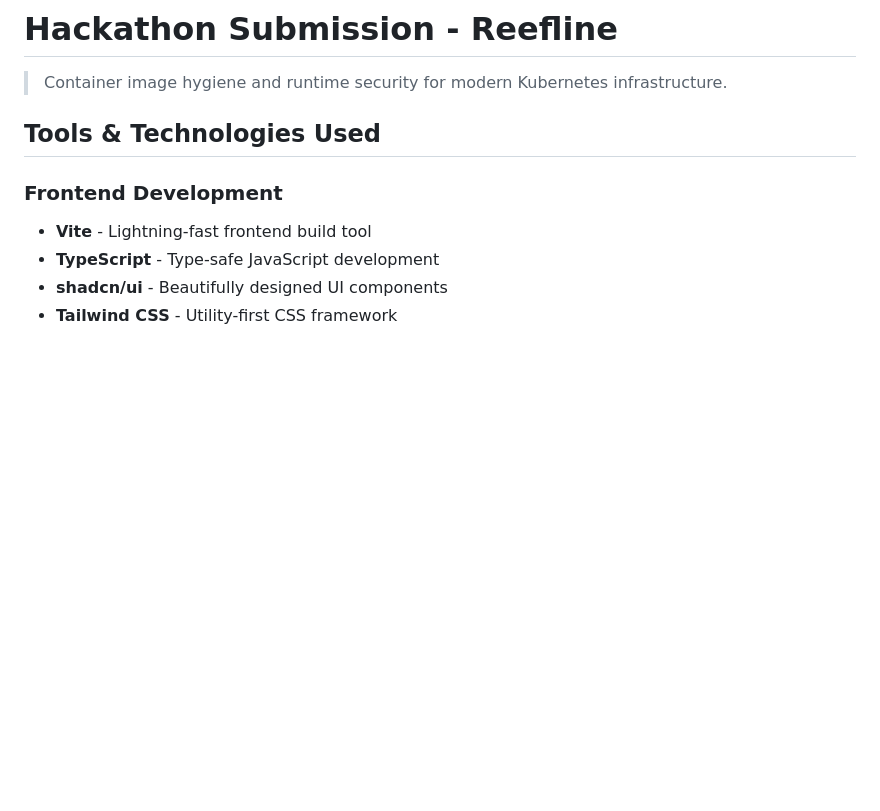
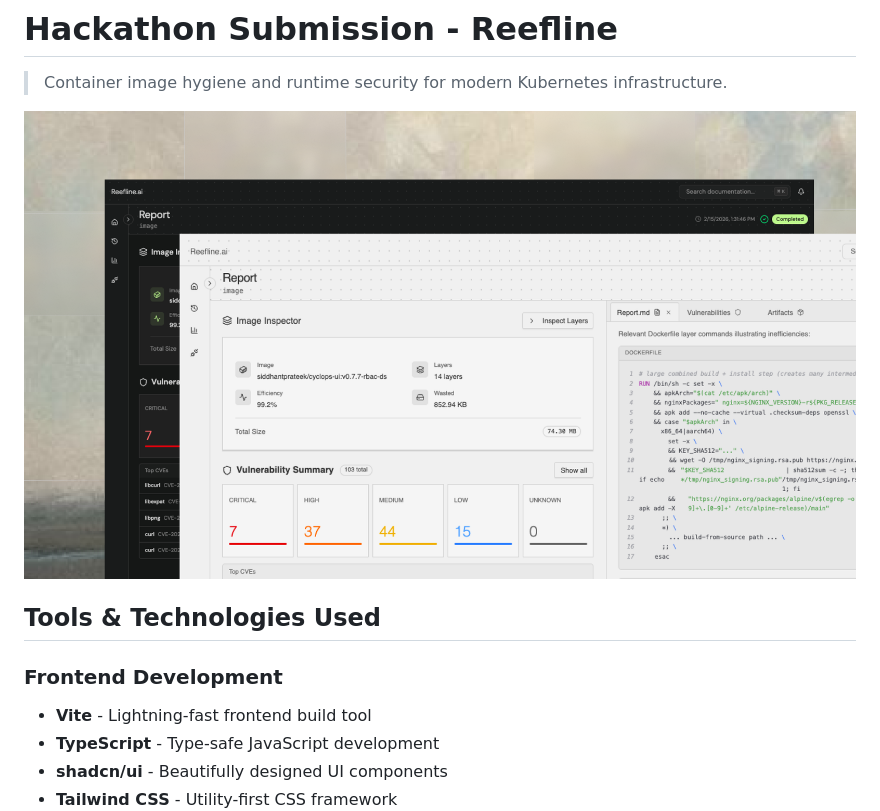
Before and after one commit to siddhantprateek/reefline, a Markdown page: SUBMISSION.md, the part around the change. GitHub-like rendering; pictures changed too: assets/reefline.png (added); blank space fills up the shorter version.

Commit message:
ft(chore): updated README

```diff
--- a/SUBMISSION.md
+++ b/SUBMISSION.md
@@ -1,6 +1,8 @@
 # Hackathon Submission - Reefline
 
 > Container image hygiene and runtime security for modern Kubernetes infrastructure.
+
+![](./assets/reefline.png)
 
 ## Tools & Technologies Used
 
```
